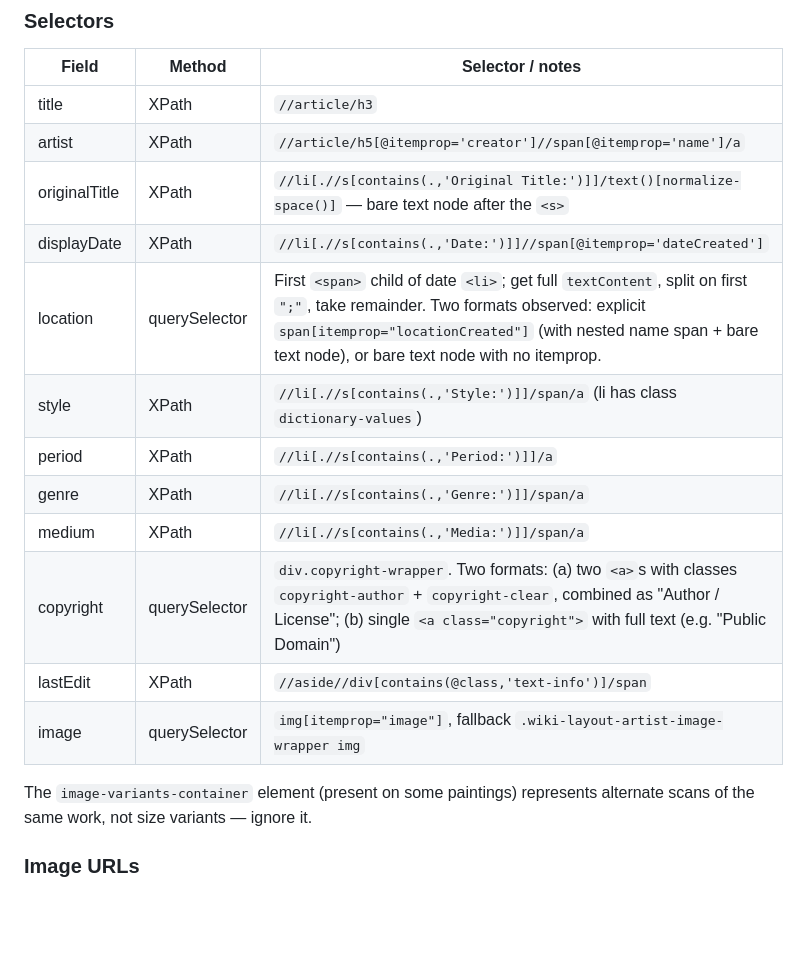
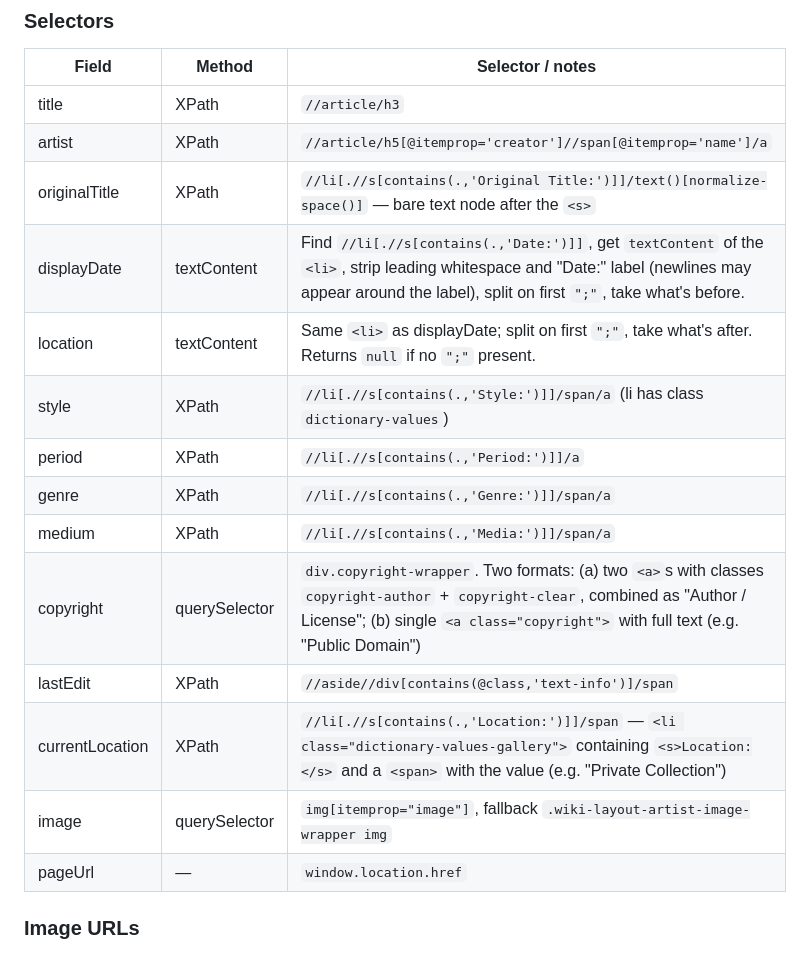
Before and after one commit to XaviACLM/wikiart-anki, a Markdown page: RESEARCH.md, the part around the change. GitHub-like rendering; blank space fills up the shorter version.

```diff
--- a/RESEARCH.md
+++ b/RESEARCH.md
@@ -23,17 +23,17 @@ All painting metadata lives inside `div.wiki-layout-artwork-info[itemscope][item
 | title | XPath | `//article/h3` |
 | artist | XPath | `//article/h5[@itemprop='creator']//span[@itemprop='name']/a` |
 | originalTitle | XPath | `//li[.//s[contains(.,'Original Title:')]]/text()[normalize-space()]` — bare text node after the `<s>` |
-| displayDate | XPath | `//li[.//s[contains(.,'Date:')]]//span[@itemprop='dateCreated']` |
-| location | querySelector | First `<span>` child of date `<li>`; get full `textContent`, split on first `";"`, take remainder. Two formats observed: explicit `span[itemprop="locationCreated"]` (with nested name span + bare text node), or bare text node with no itemprop. |
+| displayDate | textContent | Find `//li[.//s[contains(.,'Date:')]]`, get `textContent` of the `<li>`, strip leading whitespace and "Date:" label (newlines may appear around the label), split on first `";"`, take what's before. |
+| location | textContent | Same `<li>` as displayDate; split on first `";"`, take what's after. Returns `null` if no `";"` present. |
 | style | XPath | `//li[.//s[contains(.,'Style:')]]/span/a` (li has class `dictionary-values`) |
 | period | XPath | `//li[.//s[contains(.,'Period:')]]/a` |
 | genre | XPath | `//li[.//s[contains(.,'Genre:')]]/span/a` |
 | medium | XPath | `//li[.//s[contains(.,'Media:')]]/span/a` |
 | copyright | querySelector | `div.copyright-wrapper`. Two formats: (a) two `<a>`s with classes `copyright-author` + `copyright-clear`, combined as "Author / License"; (b) single `<a class="copyright">` with full text (e.g. "Public Domain") |
 | lastEdit | XPath | `//aside//div[contains(@class,'text-info')]/span` |
+| currentLocation | XPath | `//li[.//s[contains(.,'Location:')]]/span` — `<li class="dictionary-values-gallery">` containing `<s>Location:</s>` and a `<span>` with the value (e.g. "Private Collection") |
 | image | querySelector | `img[itemprop="image"]`, fallback `.wiki-layout-artist-image-wrapper img` |
-
-The `image-variants-container` element (present on some paintings) represents alternate scans of the same work, not size variants — ignore it.
+| pageUrl | — | `window.location.href` |
 
 ### Image URLs
 
```
Also changed, not shown: SPEC.md (+4 -3 lines).
